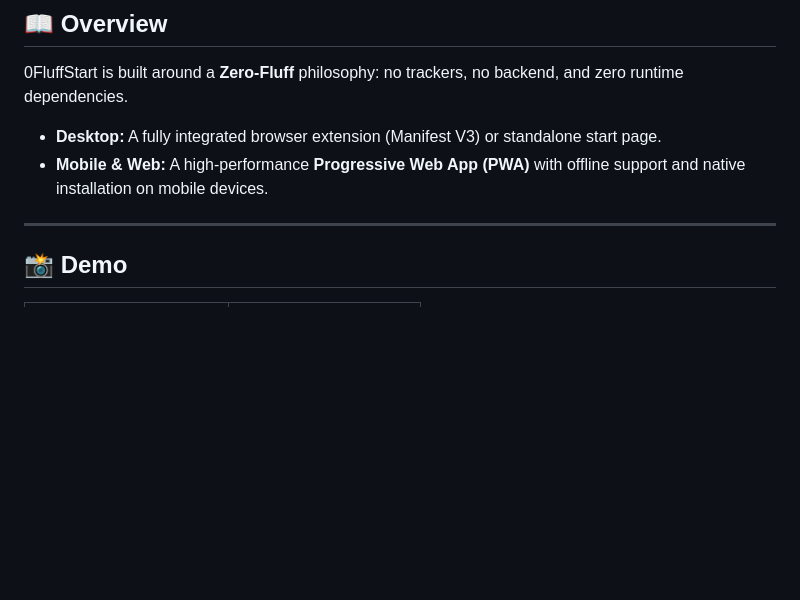
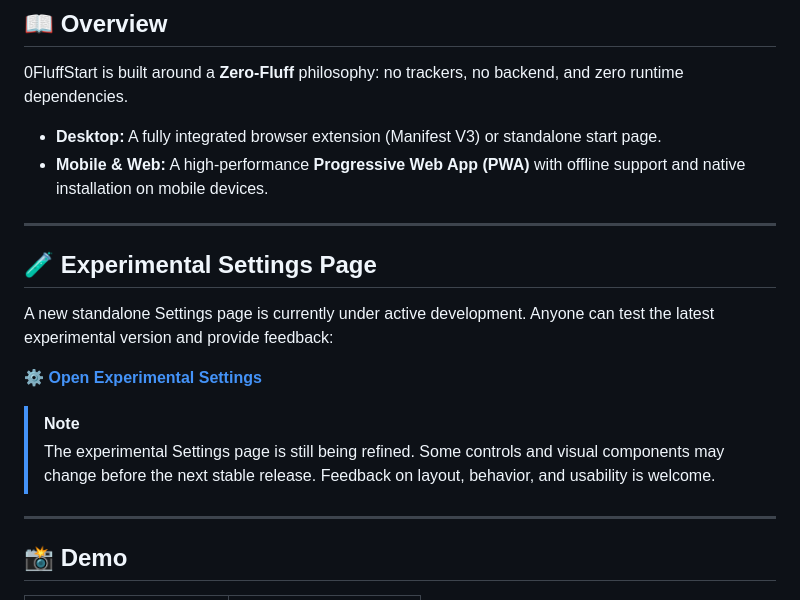
Before and after one commit to jbuilds-g/0FluffStart, a Markdown page: README.md, the part around the change. Rendered like a GitHub page; blank space fills up the shorter version.

Commit message:
docs: add experimental settings page link

```diff
--- a/README.md
+++ b/README.md
@@ -23,6 +23,17 @@
 
 - **Desktop:** A fully integrated browser extension (Manifest V3) or standalone start page.
 - **Mobile & Web:** A high-performance **Progressive Web App (PWA)** with offline support and native installation on mobile devices.
+
+---
+
+## 🧪 Experimental Settings Page
+
+A new standalone Settings page is currently under active development. Anyone can test the latest experimental version and provide feedback:
+
+[**⚙️ Open Experimental Settings**](https://0fluffstart-site.pages.dev/settings.html)
+
+> [!NOTE]
+> The experimental Settings page is still being refined. Some controls and visual components may change before the next stable release. Feedback on layout, behavior, and usability is welcome.
 
 ---
 
```
